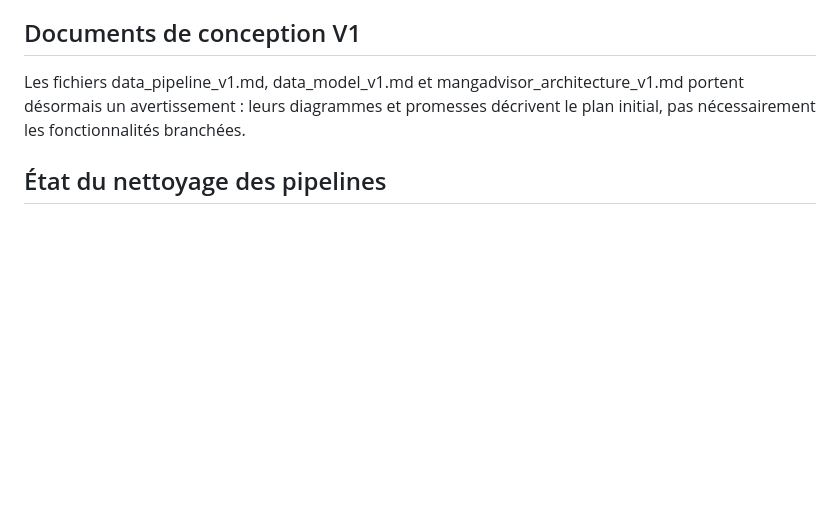
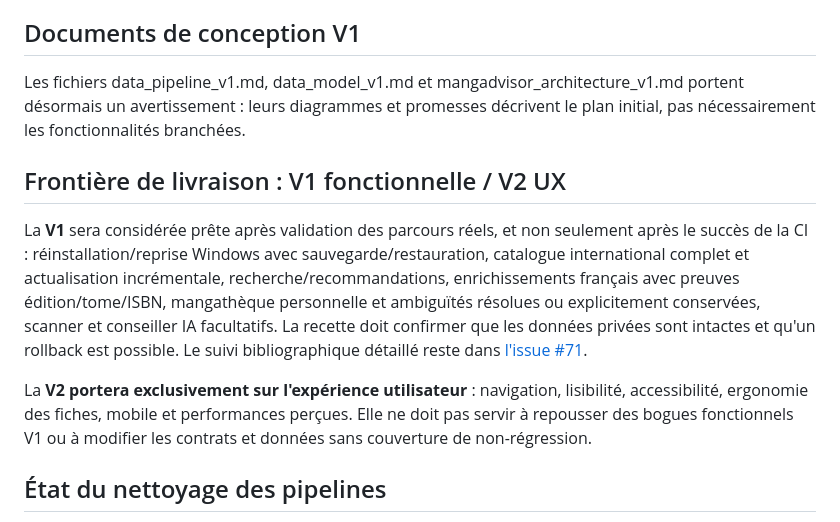
Before and after one commit to xavrousseau/mangadvisor, a Markdown page: docs/03_technical/project_structure.md, the part around the change. GitHub-like rendering; blank space fills up the shorter version.

Commit message:
docs: define V1 acceptance and UX-only V2 boundary

```diff
--- a/docs/03_technical/project_structure.md
+++ b/docs/03_technical/project_structure.md
@@ -75,6 +75,23 @@ Une commande git pull supprime de l'arborescence suivie les fichiers retirés du
 
 Les fichiers data_pipeline_v1.md, data_model_v1.md et mangadvisor_architecture_v1.md portent désormais un avertissement : leurs diagrammes et promesses décrivent le plan initial, pas nécessairement les fonctionnalités branchées.
 
+## Frontière de livraison : V1 fonctionnelle / V2 UX
+
+La **V1** sera considérée prête après validation des parcours réels, et non
+seulement après le succès de la CI : réinstallation/reprise Windows avec
+sauvegarde/restauration, catalogue international complet et actualisation
+incrémentale, recherche/recommandations, enrichissements français avec preuves
+édition/tome/ISBN, mangathèque personnelle et ambiguïtés résolues ou
+explicitement conservées, scanner et conseiller IA facultatifs. La recette
+doit confirmer que les données privées sont intactes et qu'un rollback est
+possible. Le suivi bibliographique détaillé reste dans
+[l'issue #71](https://github.com/xavrousseau/mangadvisor/issues/71).
+
+La **V2 portera exclusivement sur l'expérience utilisateur** : navigation,
+lisibilité, accessibilité, ergonomie des fiches, mobile et performances
+perçues. Elle ne doit pas servir à repousser des bogues fonctionnels V1 ou à
+modifier les contrats et données sans couverture de non-régression.
+
 ## État du nettoyage des pipelines
 
 - Ancien orchestrateur `run_jikan_pipeline.py` retire. Les deux scripts SQL de consolidation sont appeles depuis le centre de pilotage, puis verifies sur une base CI jetable.
```
